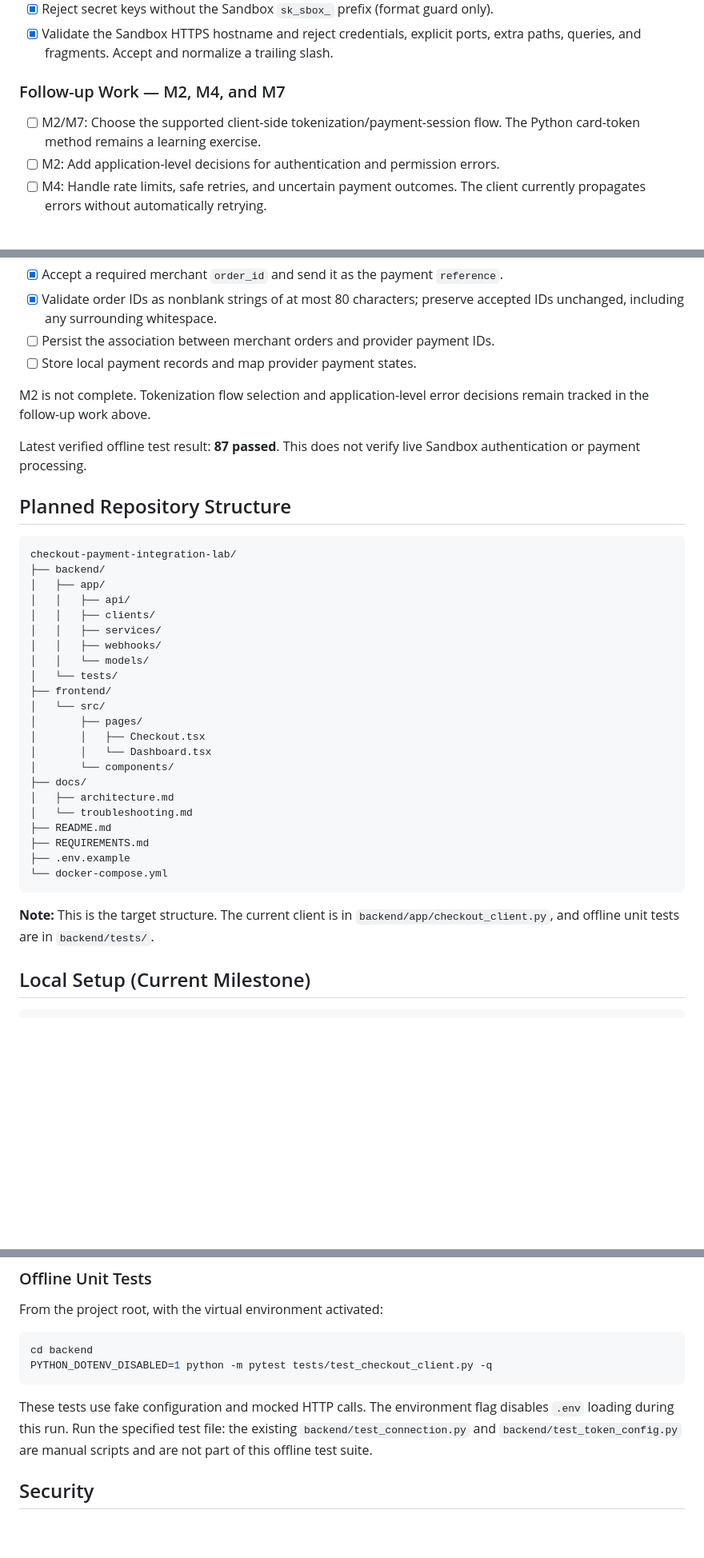
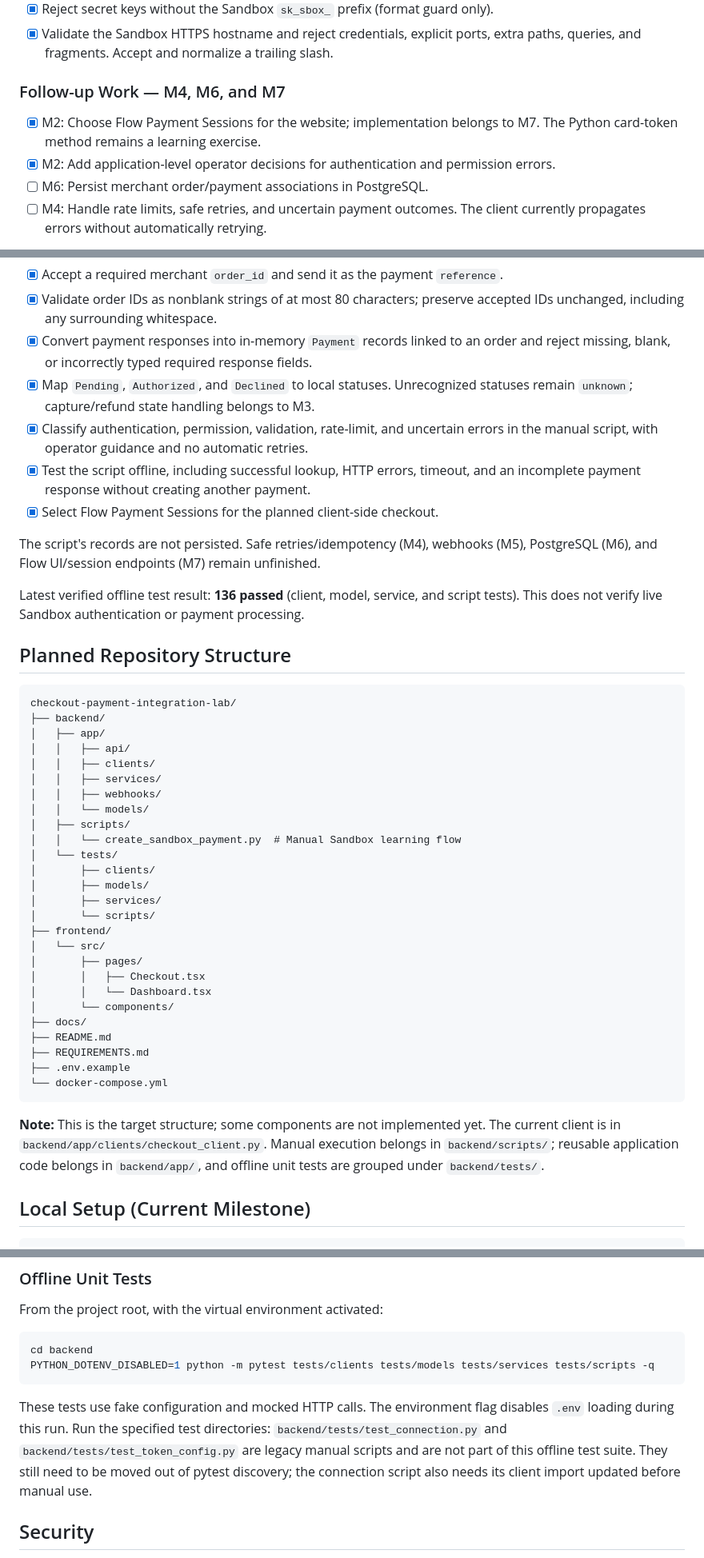
Before and after one commit to camillekokoko/checkout-payment-integration-lab-, a Markdown page: README.md, 3 parts joined by grey strips. Shown at 80% size. GitHub-like rendering; blank space fills up the shorter version.

Commit message:
Complete M2 Sandbox payment mapping and error handling

````diff
--- a/README.md
+++ b/README.md
@@ -97,11 +97,12 @@ validation here means local format checks, not verification of live Sandbox keys
 - [x] Validate the Sandbox HTTPS hostname and reject credentials, explicit ports,
   extra paths, queries, and fragments. Accept and normalize a trailing slash.
 
-### Follow-up Work — M2, M4, and M7
+### Follow-up Work — M4, M6, and M7
 
-- [ ] M2/M7: Choose the supported client-side tokenization/payment-session flow.
-  The Python card-token method remains a learning exercise.
-- [ ] M2: Add application-level decisions for authentication and permission errors.
+- [x] M2: Choose Flow Payment Sessions for the website; implementation belongs
+  to M7. The Python card-token method remains a learning exercise.
+- [x] M2: Add application-level operator decisions for authentication and permission errors.
+- [ ] M6: Persist merchant order/payment associations in PostgreSQL.
 - [ ] M4: Handle rate limits, safe retries, and uncertain payment outcomes.
   The client currently propagates errors without automatically retrying.
 
@@ -139,13 +146,20 @@ the backend must not receive raw card details.
 - [x] Accept a required merchant `order_id` and send it as the payment `reference`.
 - [x] Validate order IDs as nonblank strings of at most 80 characters; preserve
   accepted IDs unchanged, including any surrounding whitespace.
-- [ ] Persist the association between merchant orders and provider payment IDs.
-- [ ] Store local payment records and map provider payment states.
+- [x] Convert payment responses into in-memory `Payment` records linked to an
+  order and reject missing, blank, or incorrectly typed required response fields.
+- [x] Map `Pending`, `Authorized`, and `Declined` to local statuses. Unrecognized
+  statuses remain `unknown`; capture/refund state handling belongs to M3.
+- [x] Classify authentication, permission, validation, rate-limit, and uncertain
+  errors in the manual script, with operator guidance and no automatic retries.
+- [x] Test the script offline, including successful lookup, HTTP errors, timeout,
+  and an incomplete payment response without creating another payment.
+- [x] Select Flow Payment Sessions for the planned client-side checkout.
 
-M2 is not complete. Tokenization flow selection and application-level error
-decisions remain tracked in the follow-up work above.
+The script's records are not persisted. Safe retries/idempotency (M4), webhooks
+(M5), PostgreSQL (M6), and Flow UI/session endpoints (M7) remain unfinished.
 
-Latest verified offline test result: **87 passed**. This does not verify live
+Latest verified offline test result: **136 passed** (client, model, service, and script tests). This does not verify live
 Sandbox authentication or payment processing.
 
 ## Planned Repository Structure
@@ -159,7 +173,13 @@ checkout-payment-integration-lab/
 │   │   ├── services/
 │   │   ├── webhooks/
 │   │   └── models/
+│   ├── scripts/
+│   │   └── create_sandbox_payment.py  # Manual Sandbox learning flow
 │   └── tests/
+│       ├── clients/
+│       ├── models/
+│       ├── services/
+│       └── scripts/
 ├── frontend/
 │   └── src/
 │       ├── pages/
@@ -167,16 +187,16 @@ checkout-payment-integration-lab/
 │       │   └── Dashboard.tsx
 │       └── components/
 ├── docs/
-│   ├── architecture.md
-│   └── troubleshooting.md
 ├── README.md
 ├── REQUIREMENTS.md
 ├── .env.example
 └── docker-compose.yml
 ```
 
-**Note:** This is the target structure. The current client is in
-`backend/app/checkout_client.py`, and offline unit tests are in `backend/tests/`.
+**Note:** This is the target structure; some components are not implemented yet.
+The current client is in `backend/app/clients/checkout_client.py`.
+Manual execution belongs in `backend/scripts/`; reusable application code belongs
+in `backend/app/`, and offline unit tests are grouped under `backend/tests/`.
 
 ## Local Setup (Current Milestone)
 
@@ -230,13 +250,15 @@ From the project root, with the virtual environment activated:
 
 ```bash
 cd backend
-PYTHON_DOTENV_DISABLED=1 python -m pytest tests/test_checkout_client.py -q
+PYTHON_DOTENV_DISABLED=1 python -m pytest tests/clients tests/models tests/services tests/scripts -q
 ```
 
 These tests use fake configuration and mocked HTTP calls. The environment flag
-disables `.env` loading during this run. Run the specified test file: the existing
-`backend/test_connection.py` and `backend/test_token_config.py` are manual scripts
-and are not part of this offline test suite.
+disables `.env` loading during this run. Run the specified test directories:
+`backend/tests/test_connection.py` and `backend/tests/test_token_config.py` are
+legacy manual scripts and are not part of this offline test suite. They still
+need to be moved out of pytest discovery; the connection script also needs its
+client import updated before manual use.
 
 ## Security
 
````
Also changed, not shown: other parts of README.md (+8 -2 lines), docs/m2-completion.md (added, +99 -0 lines), docs/assets/m2-cheat-sheet.jpg (added), 11 other files.
